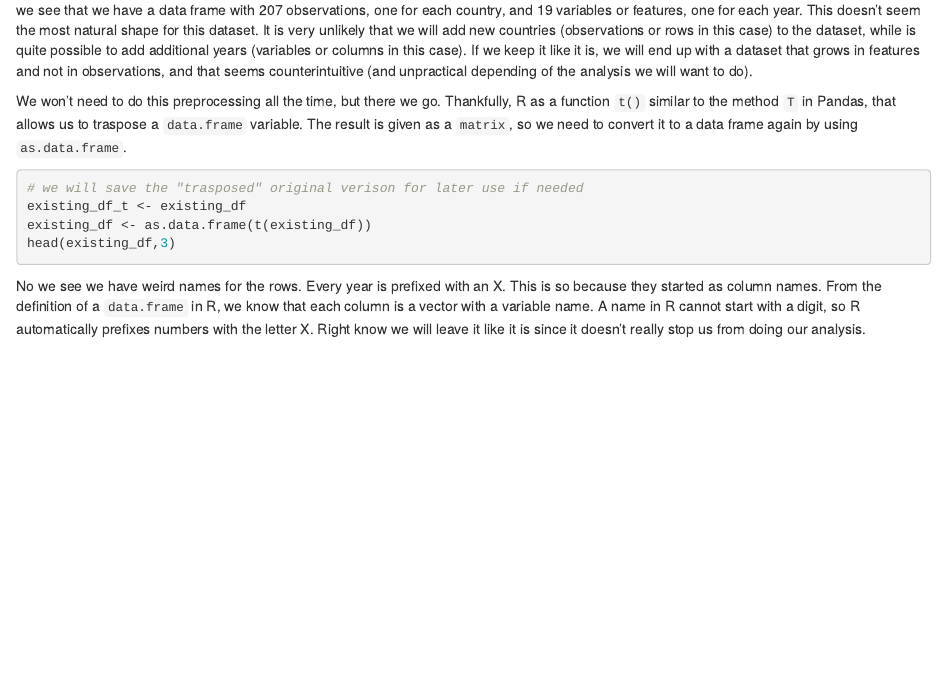
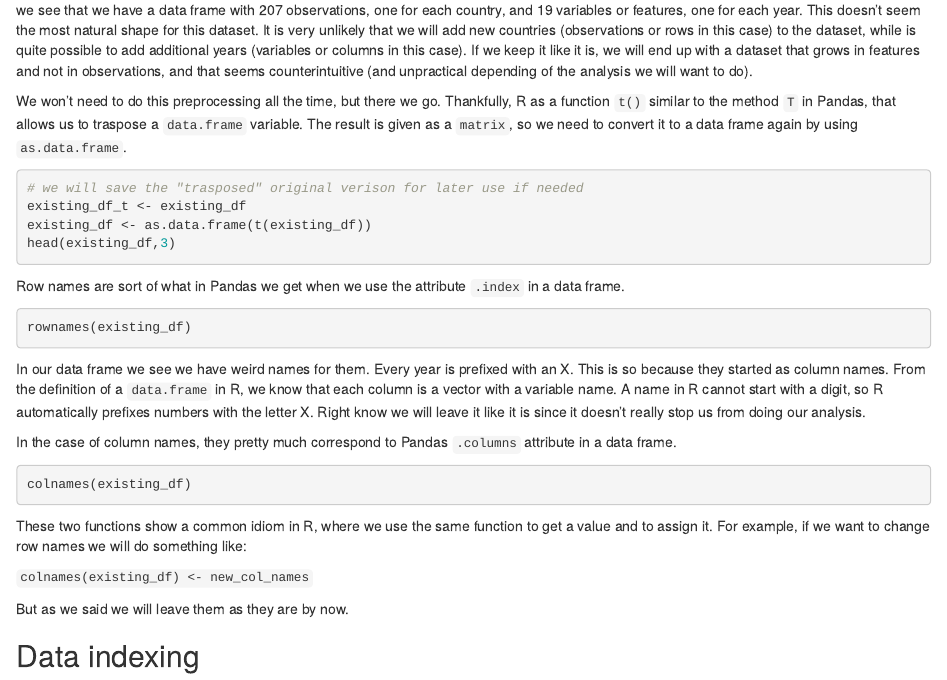
Before and after one commit to jadianes/data-science-your-way, an R Markdown document (data-frames/R-data-frames.Rmd): the page in a window 1100 px wide, from 530 px down. Rendered offline with R 4.5, knitr and Pandoc, with nearby package versions; the code chunks are not run, so their results and figures are left out.

Commit message:
done with reading section

````diff
--- a/data-frames/R-data-frames.Rmd
+++ b/data-frames/R-data-frames.Rmd
@@ -2,7 +2,9 @@
 title: "Data Frames and Exploratory Data Analysis"
 author: "Jose A. Dianes"
 date: "10 July 2015"
-output: html_document
+output:
+  html_document:
+    keep_md: yes
 ---
 
 ## Downloading files and reading CSV
@@ -39,4 +41,24 @@ existing_df <- as.data.frame(t(existing_df))
 head(existing_df,3)
 ```
 
-No we see we have weird names for the rows. Every year is prefixed with an X. This is so because they started as column names. From the definition of a `data.frame` in R, we know that each column is a vector with a variable name. A name in R cannot start with a digit, so R automatically prefixes numbers with the letter X. Right know we will leave it like it is since it doesn't really stop us from doing our analysis.
+Row names are sort of what in Pandas we get when we use the attribute `.index` in a data frame.
+
+```{r}
+rownames(existing_df)
+```
+
+In our data frame we see we have weird names for them. Every year is prefixed with an X. This is so because they started as column names. From the definition of a `data.frame` in R, we know that each column is a vector with a variable name. A name in R cannot start with a digit, so R automatically prefixes numbers with the letter X. Right know we will leave it like it is since it doesn't really stop us from doing our analysis.
+
+In the case of column names, they pretty much correspond to Pandas `.columns` attribute in a data frame.
+
+```{r}
+colnames(existing_df)
+```
+
+These two functions show a common idiom in R, where we use the same function to get a value and to assign it. For example, if we want to change row names we will do something like:
+
+`colnames(existing_df) <- new_col_names`
+
+But as we said we will leave them as they are by now.
+
+## Data indexing
````
